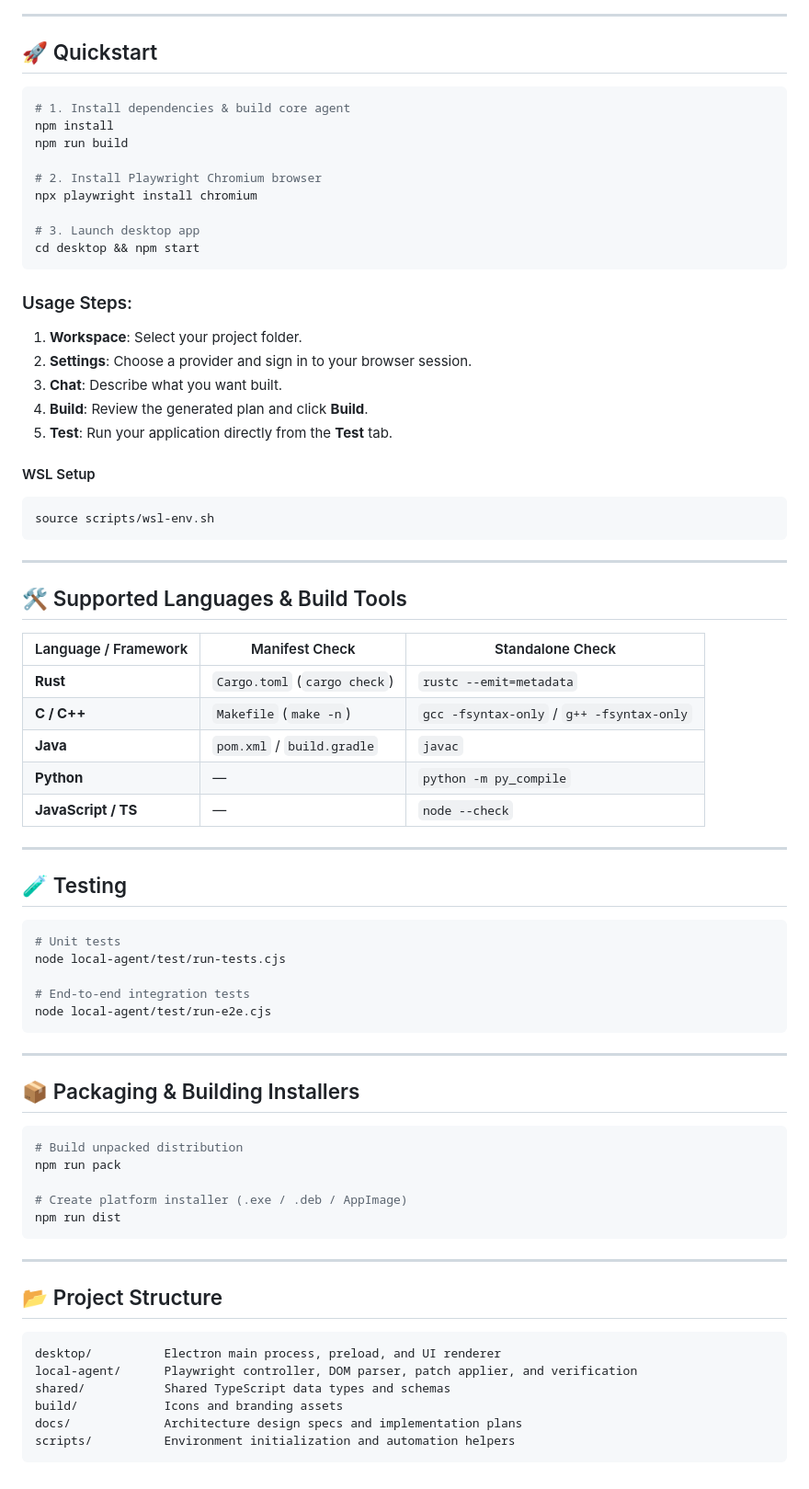
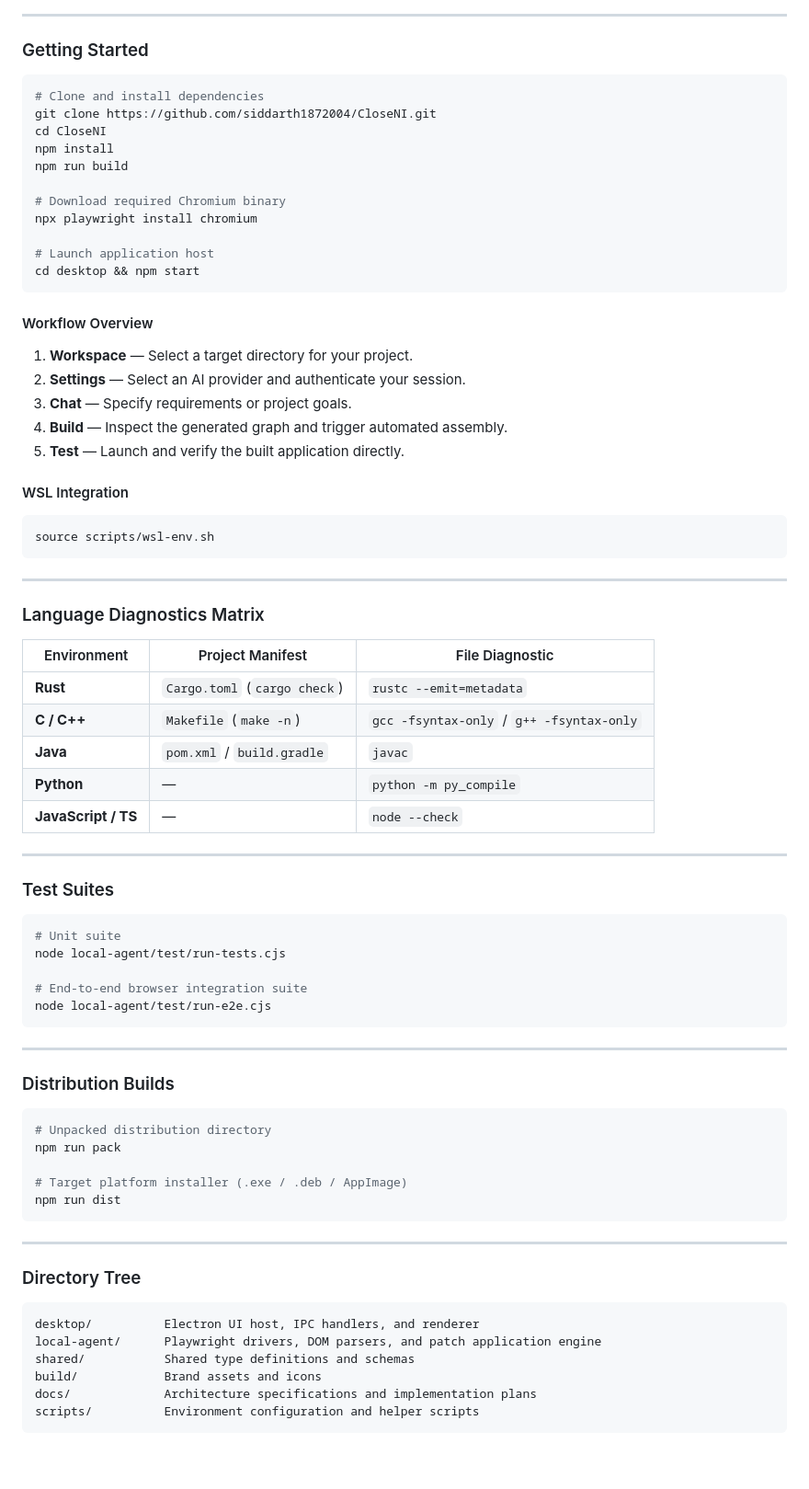
Before and after one commit to siddarth1872004/CloseNI, a Markdown page: README.md, the part around one of its changes. Shown at 92% size. Drawn GitHub-style.

Commit message:
Refactor README: clean emoji-free layout with executive summary

````diff
--- a/README.md
+++ b/README.md
@@ -91,37 +91,41 @@ flowchart TB
 
 ---
 
-## 🚀 Quickstart
+### Getting Started
 
 ```bash
-# 1. Install dependencies & build core agent
+# Clone and install dependencies
+git clone https://github.com/siddarth1872004/CloseNI.git
+cd CloseNI
 npm install
 npm run build
 
-# 2. Install Playwright Chromium browser
+# Download required Chromium binary
 npx playwright install chromium
 
-# 3. Launch desktop app
+# Launch application host
 cd desktop && npm start
 ```
 
-### Usage Steps:
-1. **Workspace**: Select your project folder.
-2. **Settings**: Choose a provider and sign in to your browser session.
-3. **Chat**: Describe what you want built.
-4. **Build**: Review the generated plan and click **Build**.
-5. **Test**: Run your application directly from the **Test** tab.
+#### Workflow Overview
 
-#### WSL Setup
+1. **Workspace** — Select a target directory for your project.
+2. **Settings** — Select an AI provider and authenticate your session.
+3. **Chat** — Specify requirements or project goals.
+4. **Build** — Inspect the generated graph and trigger automated assembly.
+5. **Test** — Launch and verify the built application directly.
+
+#### WSL Integration
+
 ```bash
 source scripts/wsl-env.sh
 ```
 
 ---
 
-## 🛠️ Supported Languages & Build Tools
+### Language Diagnostics Matrix
 
-| Language / Framework | Manifest Check | Standalone Check |
+| Environment | Project Manifest | File Diagnostic |
 |---|---|---|
 | **Rust** | `Cargo.toml` (`cargo check`) | `rustc --emit=metadata` |
 | **C / C++** | `Makefile` (`make -n`) | `gcc -fsyntax-only` / `g++ -fsyntax-only` |
@@ -131,37 +135,37 @@ source scripts/wsl-env.sh
 
 ---
 
-## 🧪 Testing
+### Test Suites
 
 ```bash
-# Unit tests
+# Unit suite
 node local-agent/test/run-tests.cjs
 
-# End-to-end integration tests
+# End-to-end browser integration suite
 node local-agent/test/run-e2e.cjs
 ```
 
 ---
 
-## 📦 Packaging & Building Installers
+### Distribution Builds
 
 ```bash
-# Build unpacked distribution
+# Unpacked distribution directory
 npm run pack
 
-# Create platform installer (.exe / .deb / AppImage)
+# Target platform installer (.exe / .deb / AppImage)
 npm run dist
 ```
 
 ---
 
-## 📂 Project Structure
+### Directory Tree
 
 ```
-desktop/          Electron main process, preload, and UI renderer
-local-agent/      Playwright controller, DOM parser, patch applier, and verification
-shared/           Shared TypeScript data types and schemas
-build/            Icons and branding assets
-docs/             Architecture design specs and implementation plans
-scripts/          Environment initialization and automation helpers
+desktop/          Electron UI host, IPC handlers, and renderer
+local-agent/      Playwright drivers, DOM parsers, and patch application engine
+shared/           Shared type definitions and schemas
+build/            Brand assets and icons
+docs/             Architecture specifications and implementation plans
+scripts/          Environment configuration and helper scripts
 ```
````
Also changed, not shown: other parts of README.md (+21 -21 lines).
